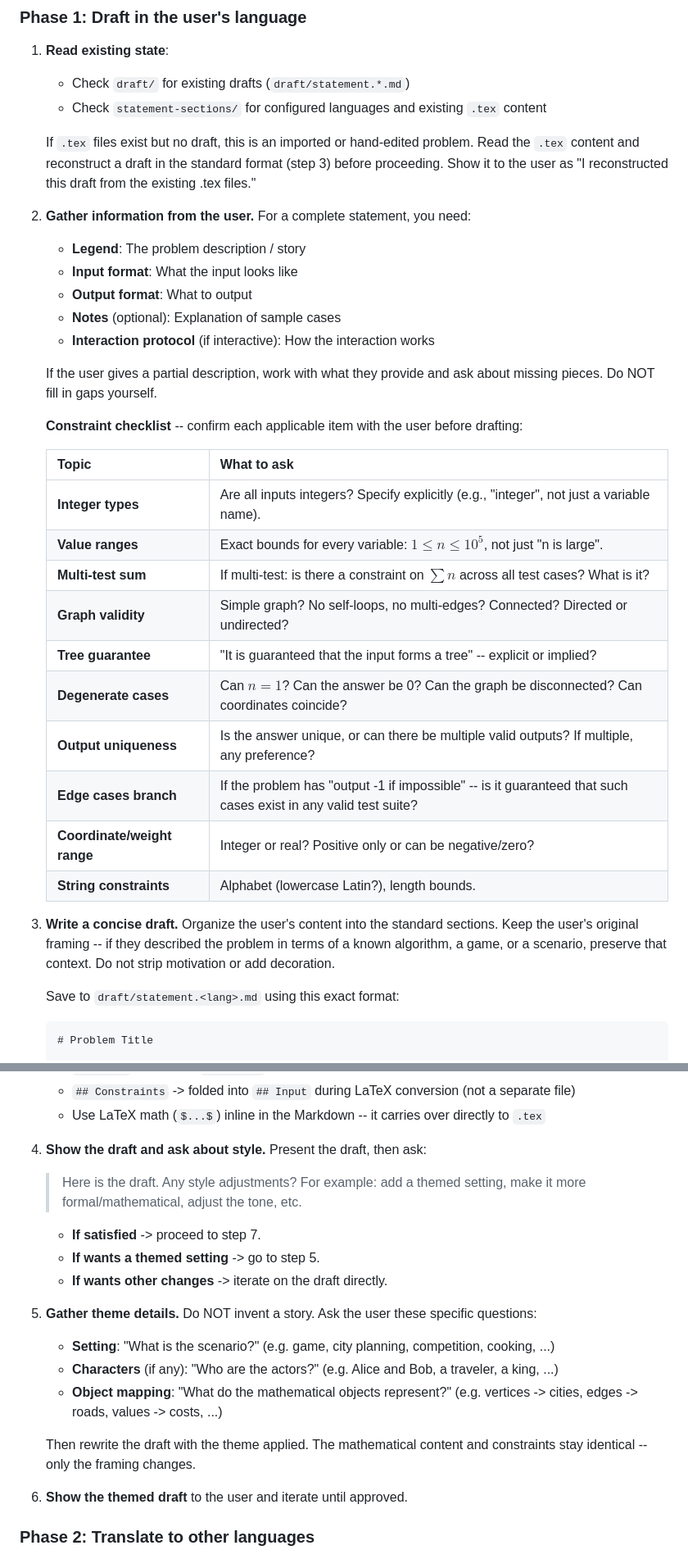
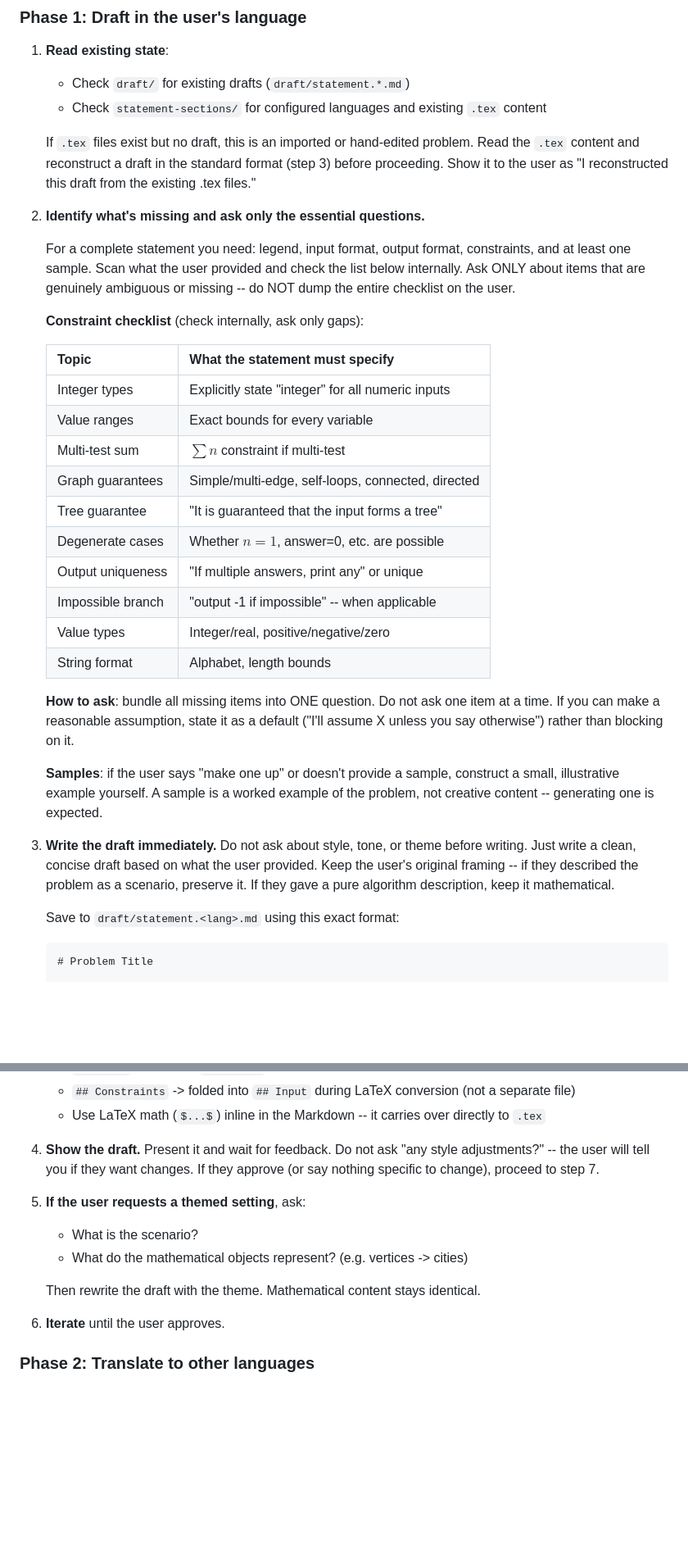
Before and after one commit to fstqwq/Polygon-Skills, a Markdown page: polygon-statement/SKILL.md, 2 parts joined by grey strips. Shown at 82% size. GitHub-like rendering; blank space fills up the shorter version.

Commit message:
skills: statement -- be decisive not interrogative, allow sample generation, remove style question

```diff
--- a/polygon-statement/SKILL.md
+++ b/polygon-statement/SKILL.md
@@ -19,31 +19,30 @@ The user provides problem content in any form: rough notes, pseudocode, another
 
    If `.tex` files exist but no draft, this is an imported or hand-edited problem. Read the `.tex` content and reconstruct a draft in the standard format (step 3) before proceeding. Show it to the user as "I reconstructed this draft from the existing .tex files."
 
-2. **Gather information from the user.** For a complete statement, you need:
-   - **Legend**: The problem description / story
-   - **Input format**: What the input looks like
-   - **Output format**: What to output
-   - **Notes** (optional): Explanation of sample cases
-   - **Interaction protocol** (if interactive): How the interaction works
+2. **Identify what's missing and ask only the essential questions.**
 
-   If the user gives a partial description, work with what they provide and ask about missing pieces. Do NOT fill in gaps yourself.
+   For a complete statement you need: legend, input format, output format, constraints, and at least one sample. Scan what the user provided and check the list below internally. Ask ONLY about items that are genuinely ambiguous or missing -- do NOT dump the entire checklist on the user.
 
-   **Constraint checklist** -- confirm each applicable item with the user before drafting:
+   **Constraint checklist** (check internally, ask only gaps):
 
-   | Topic | What to ask |
-   |-------|-------------|
-   | **Integer types** | Are all inputs integers? Specify explicitly (e.g., "integer", not just a variable name). |
-   | **Value ranges** | Exact bounds for every variable: $1 \le n \le 10^5$, not just "n is large". |
-   | **Multi-test sum** | If multi-test: is there a constraint on $\sum n$ across all test cases? What is it? |
-   | **Graph validity** | Simple graph? No self-loops, no multi-edges? Connected? Directed or undirected? |
-   | **Tree guarantee** | "It is guaranteed that the input forms a tree" -- explicit or implied? |
-   | **Degenerate cases** | Can $n=1$? Can the answer be 0? Can the graph be disconnected? Can coordinates coincide? |
-   | **Output uniqueness** | Is the answer unique, or can there be multiple valid outputs? If multiple, any preference? |
-   | **Edge cases branch** | If the problem has "output -1 if impossible" -- is it guaranteed that such cases exist in any valid test suite? |
-   | **Coordinate/weight range** | Integer or real? Positive only or can be negative/zero? |
-   | **String constraints** | Alphabet (lowercase Latin?), length bounds. |
+   | Topic | What the statement must specify |
+   |-------|--------------------------------|
+   | Integer types | Explicitly state "integer" for all numeric inputs |
+   | Value ranges | Exact bounds for every variable |
+   | Multi-test sum | $\sum n$ constraint if multi-test |
+   | Graph guarantees | Simple/multi-edge, self-loops, connected, directed |
+   | Tree guarantee | "It is guaranteed that the input forms a tree" |
+   | Degenerate cases | Whether $n=1$, answer=0, etc. are possible |
+   | Output uniqueness | "If multiple answers, print any" or unique |
+   | Impossible branch | "output -1 if impossible" -- when applicable |
+   | Value types | Integer/real, positive/negative/zero |
+   | String format | Alphabet, length bounds |
 
-3. **Write a concise draft.** Organize the user's content into the standard sections. Keep the user's original framing  --  if they described the problem in terms of a known algorithm, a game, or a scenario, preserve that context. Do not strip motivation or add decoration.
+   **How to ask**: bundle all missing items into ONE question. Do not ask one item at a time. If you can make a reasonable assumption, state it as a default ("I'll assume X unless you say otherwise") rather than blocking on it.
+
+   **Samples**: if the user says "make one up" or doesn't provide a sample, construct a small, illustrative example yourself. A sample is a worked example of the problem, not creative content -- generating one is expected.
+
+3. **Write the draft immediately.** Do not ask about style, tone, or theme before writing. Just write a clean, concise draft based on what the user provided. Keep the user's original framing -- if they described the problem as a scenario, preserve it. If they gave a pure algorithm description, keep it mathematical.
 
    Save to `draft/statement.<lang>.md` using this exact format:
 
@@ -100,23 +99,15 @@ The user provides problem content in any form: rough notes, pseudocode, another
    - `## Constraints` -> folded into `## Input` during LaTeX conversion (not a separate file)
    - Use LaTeX math (`$...$`) inline in the Markdown  --  it carries over directly to `.tex`
 
-4. **Show the draft and ask about style.** Present the draft, then ask:
+4. **Show the draft.** Present it and wait for feedback. Do not ask "any style adjustments?" -- the user will tell you if they want changes. If they approve (or say nothing specific to change), proceed to step 7.
 
-   > Here is the draft. Any style adjustments?
-   > For example: add a themed setting, make it more formal/mathematical, adjust the tone, etc.
+5. **If the user requests a themed setting**, ask:
+   - What is the scenario?
+   - What do the mathematical objects represent? (e.g. vertices -> cities)
 
-   - **If satisfied** -> proceed to step 7.
-   - **If wants a themed setting** -> go to step 5.
-   - **If wants other changes** -> iterate on the draft directly.
+   Then rewrite the draft with the theme. Mathematical content stays identical.
 
-5. **Gather theme details.** Do NOT invent a story. Ask the user these specific questions:
-   - **Setting**: "What is the scenario?" (e.g. game, city planning, competition, cooking, ...)
-   - **Characters** (if any): "Who are the actors?" (e.g. Alice and Bob, a traveler, a king, ...)
-   - **Object mapping**: "What do the mathematical objects represent?" (e.g. vertices -> cities, edges -> roads, values -> costs, ...)
-
-   Then rewrite the draft with the theme applied. The mathematical content and constraints stay identical  --  only the framing changes.
-
-6. **Show the themed draft** to the user and iterate until approved.
+6. **Iterate** until the user approves.
 
 ### Phase 2: Translate to other languages
 
```
Also changed, not shown: other parts of polygon-statement/SKILL.md (+1 -1 lines).
